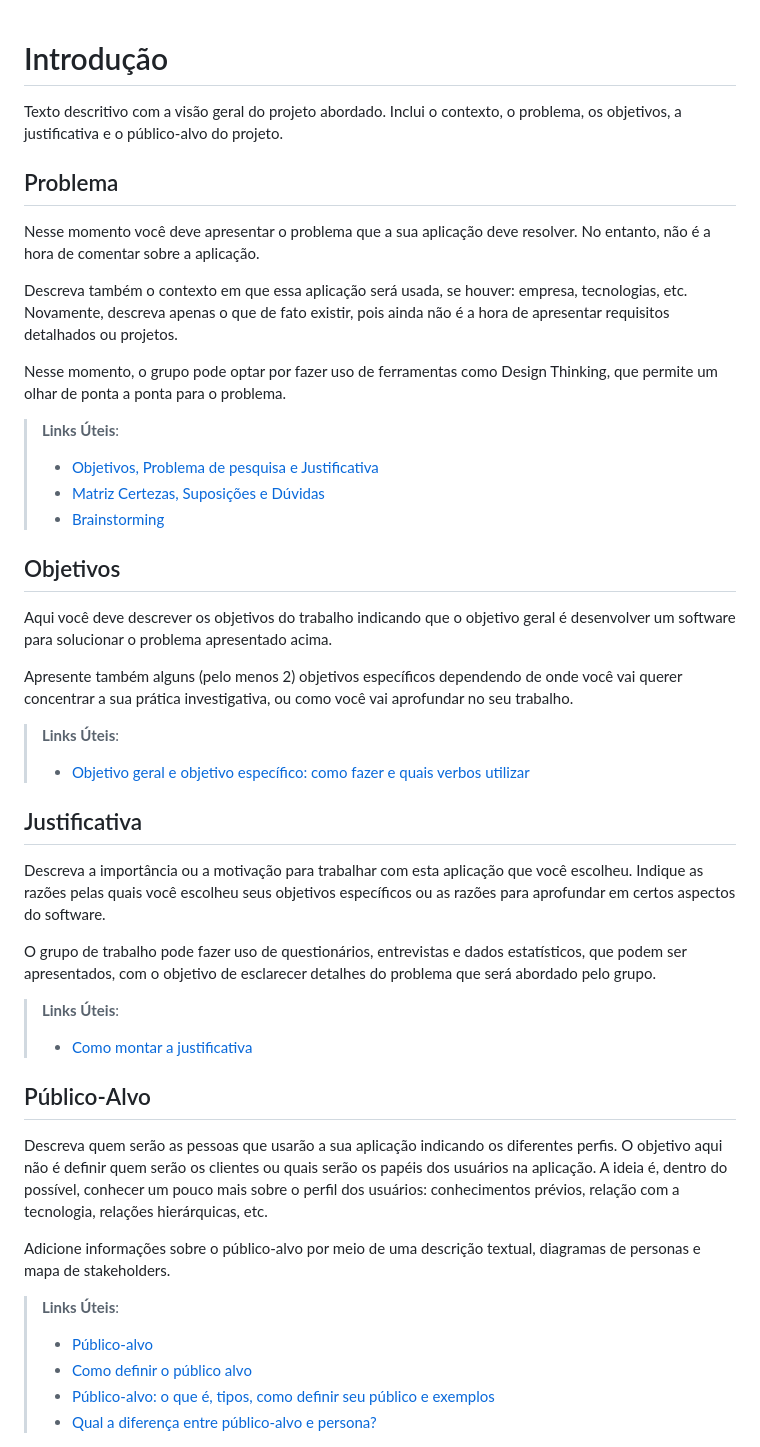
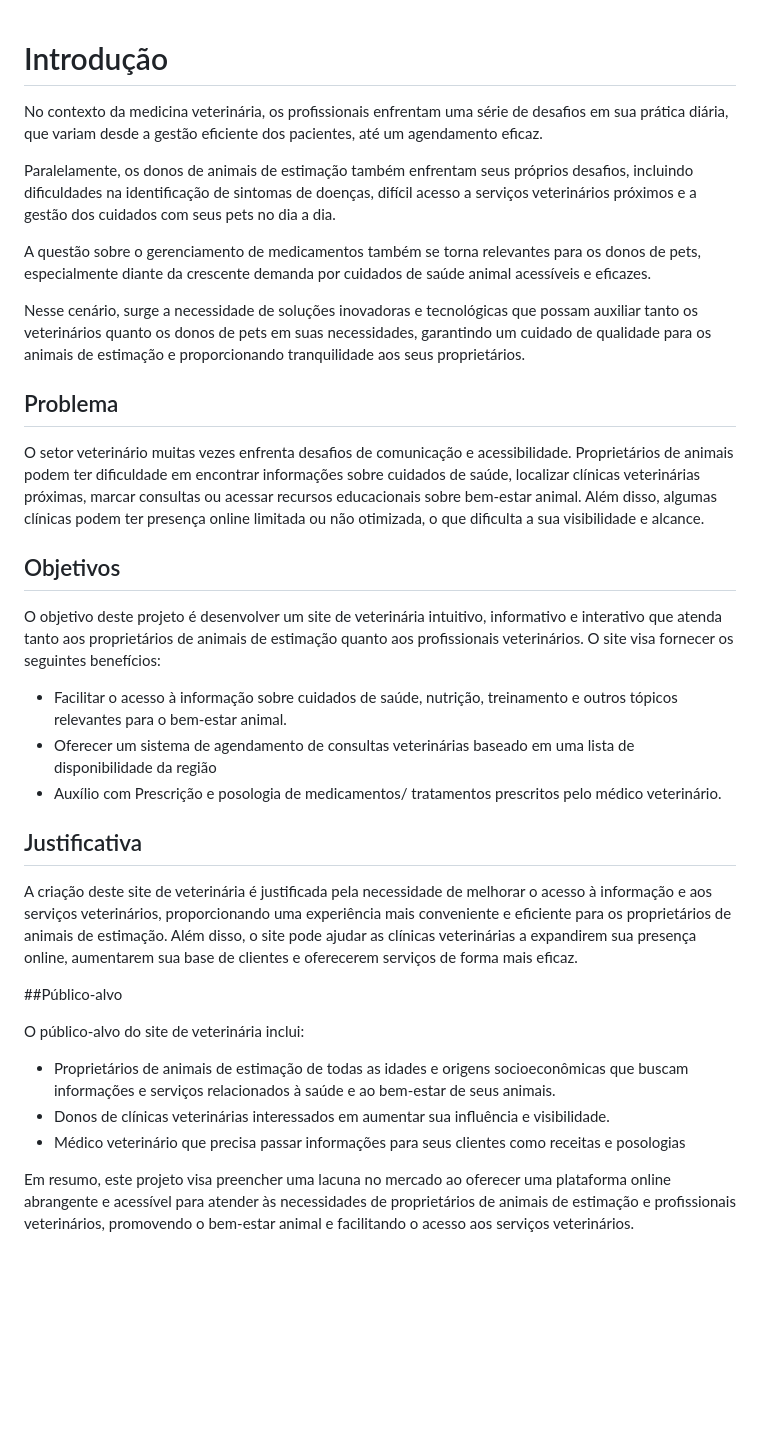
Before and after one commit to ICEI-PUC-Minas-PMV-ADS/pmv-ads-2024-e1-proj-web-t15-vetease, a Markdown page: docs/01-Documentação de Contexto.md, the part around the change. Rendered like a GitHub page; blank space fills up the shorter version.

```diff
--- a/docs/01-Documentação de Contexto.md
+++ b/docs/01-Documentação de Contexto.md
@@ -1,46 +1,37 @@
+
 # Introdução
 
-Texto descritivo com a visão geral do projeto abordado. Inclui o contexto, o problema, os objetivos, a justificativa e o público-alvo do projeto.
+No contexto da medicina veterinária, os profissionais enfrentam uma série de desafios em sua prática diária, que variam desde a gestão eficiente dos pacientes, até um agendamento eficaz.
+
+Paralelamente, os donos de animais de estimação também enfrentam seus próprios desafios, incluindo dificuldades na identificação de sintomas de doenças, difícil acesso a serviços veterinários próximos e a gestão dos cuidados com seus pets no dia a dia.
+
+A questão sobre o gerenciamento de medicamentos também se torna relevantes para os donos de pets, especialmente diante da crescente demanda por cuidados de saúde animal acessíveis e eficazes.
+
+Nesse cenário, surge a necessidade de soluções inovadoras e tecnológicas que possam auxiliar tanto os veterinários quanto os donos de pets em suas necessidades, garantindo um cuidado de qualidade para os animais de estimação e proporcionando tranquilidade aos seus proprietários.
 
 ## Problema
-Nesse momento você deve apresentar o problema que a sua aplicação deve  resolver. No entanto, não é a hora de comentar sobre a aplicação.
 
-Descreva também o contexto em que essa aplicação será usada, se  houver: empresa, tecnologias, etc. Novamente, descreva apenas o que de  fato existir, pois ainda não é a hora de apresentar requisitos  detalhados ou projetos.
-
-Nesse momento, o grupo pode optar por fazer uso  de ferramentas como Design Thinking, que permite um olhar de ponta a ponta para o problema.
-
-> **Links Úteis**:
-> - [Objetivos, Problema de pesquisa e Justificativa](https://medium.com/@versioparole/objetivos-problema-de-pesquisa-e-justificativa-c98c8233b9c3)
-> - [Matriz Certezas, Suposições e Dúvidas](https://medium.com/educa%C3%A7%C3%A3o-fora-da-caixa/matriz-certezas-suposi%C3%A7%C3%B5es-e-d%C3%BAvidas-fa2263633655)
-> - [Brainstorming](https://www.euax.com.br/2018/09/brainstorming/)
+O setor veterinário muitas vezes enfrenta desafios de comunicação e acessibilidade. Proprietários de animais podem ter dificuldade em encontrar informações sobre cuidados de saúde, localizar clínicas veterinárias próximas, marcar consultas ou acessar recursos educacionais sobre bem-estar animal. Além disso, algumas clínicas podem ter presença online limitada ou não otimizada, o que dificulta a sua visibilidade e alcance.
 
 ## Objetivos
 
-Aqui você deve descrever os objetivos do trabalho indicando que o objetivo geral é desenvolver um software para solucionar o problema apresentado acima.
-
-Apresente também alguns (pelo menos 2) objetivos específicos dependendo de onde você vai querer concentrar a sua prática investigativa, ou como você vai aprofundar no seu trabalho.
-
-> **Links Úteis**:
-> - [Objetivo geral e objetivo específico: como fazer e quais verbos utilizar](https://blog.mettzer.com/diferenca-entre-objetivo-geral-e-objetivo-especifico/)
+O objetivo deste projeto é desenvolver um site de veterinária intuitivo, informativo e interativo que atenda tanto aos proprietários de animais de estimação quanto aos profissionais veterinários. O site visa fornecer os seguintes benefícios:
+<ul>
+<li>Facilitar o acesso à informação sobre cuidados de saúde, nutrição, treinamento e outros tópicos relevantes para o bem-estar animal.
+<li>Oferecer um sistema de agendamento de consultas veterinárias baseado em uma lista de disponibilidade da região
+<li>Auxílio com Prescrição e posologia  de medicamentos/ tratamentos prescritos pelo médico  veterinário.
+</ul>
 
 ## Justificativa
 
-Descreva a importância ou a motivação para trabalhar com esta aplicação que você escolheu. Indique as razões pelas quais você escolheu seus objetivos específicos ou as razões para aprofundar em certos aspectos do software.
+A criação deste site de veterinária é justificada pela necessidade de melhorar o acesso à informação e aos serviços veterinários, proporcionando uma experiência mais conveniente e eficiente para os proprietários de animais de estimação. Além disso, o site pode ajudar as clínicas veterinárias a expandirem sua presença online, aumentarem sua base de clientes e oferecerem serviços de forma mais eficaz.
 
-O grupo de trabalho pode fazer uso de questionários, entrevistas e dados estatísticos, que podem ser apresentados, com o objetivo de esclarecer detalhes do problema que será abordado pelo grupo.
+##Público-alvo
 
-> **Links Úteis**:
-> - [Como montar a justificativa](https://guiadamonografia.com.br/como-montar-justificativa-do-tcc/)
-
-## Público-Alvo
-
-Descreva quem serão as pessoas que usarão a sua aplicação indicando os diferentes perfis. O objetivo aqui não é definir quem serão os clientes ou quais serão os papéis dos usuários na aplicação. A ideia é, dentro do possível, conhecer um pouco mais sobre o perfil dos usuários: conhecimentos prévios, relação com a tecnologia, relações
-hierárquicas, etc.
-
-Adicione informações sobre o público-alvo por meio de uma descrição textual, diagramas de personas e mapa de stakeholders.
-
-> **Links Úteis**:
-> - [Público-alvo](https://blog.hotmart.com/pt-br/publico-alvo/)
-> - [Como definir o público alvo](https://exame.com/pme/5-dicas-essenciais-para-definir-o-publico-alvo-do-seu-negocio/)
-> - [Público-alvo: o que é, tipos, como definir seu público e exemplos](https://klickpages.com.br/blog/publico-alvo-o-que-e/)
-> - [Qual a diferença entre público-alvo e persona?](https://rockcontent.com/blog/diferenca-publico-alvo-e-persona/)
+O público-alvo do site de veterinária inclui:
+<ul>
+<li>Proprietários de animais de estimação de todas as idades e origens socioeconômicas que buscam informações e serviços relacionados à saúde e ao bem-estar de seus animais.
+<li>Donos de clínicas  veterinárias  interessados em aumentar sua influência e visibilidade.
+<li>Médico veterinário que precisa passar informações para seus clientes como receitas e posologias
+</ul>
+Em resumo, este projeto visa preencher uma lacuna no mercado ao oferecer uma plataforma online abrangente e acessível para atender às necessidades de proprietários de animais de estimação e profissionais veterinários, promovendo o bem-estar animal e facilitando o acesso aos serviços veterinários.
```
